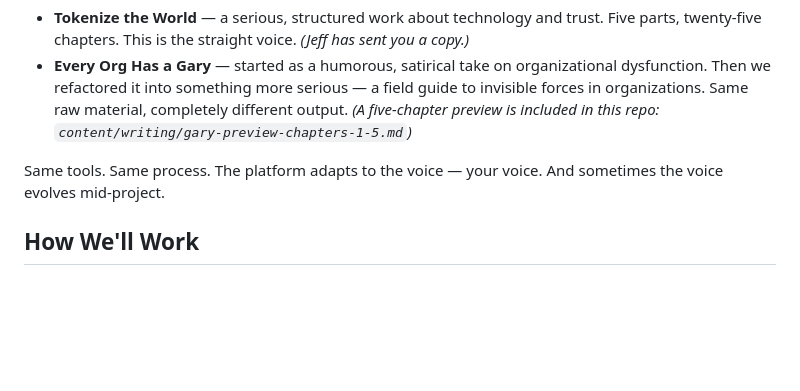
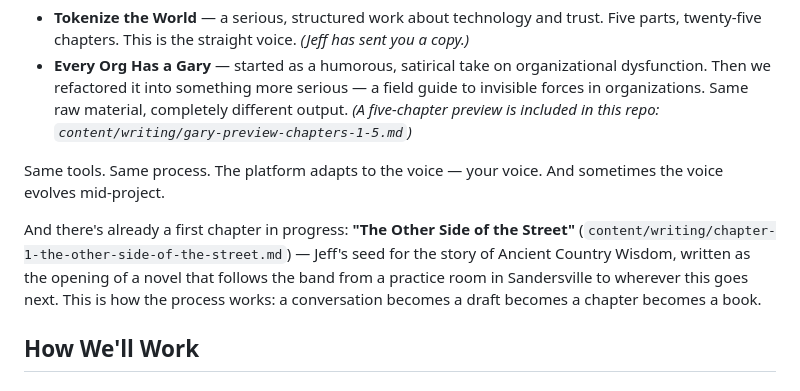
Before and after one commit to devcoband-ai/it-begins-again, a Markdown page: README.md, the part around the change. Rendered like a GitHub page; blank space fills up the shorter version.

Commit message:
Mention Chapter 1 seed in README - the ACW origin story

```diff
--- a/README.md
+++ b/README.md
@@ -47,6 +47,8 @@ To give you a sense of what's possible, two books created on the DevCo Platform:
 
 Same tools. Same process. The platform adapts to the voice — your voice. And sometimes the voice evolves mid-project.
 
+And there's already a first chapter in progress: **"The Other Side of the Street"** (`content/writing/chapter-1-the-other-side-of-the-street.md`) — Jeff's seed for the story of Ancient Country Wisdom, written as the opening of a novel that follows the band from a practice room in Sandersville to wherever this goes next. This is how the process works: a conversation becomes a draft becomes a chapter becomes a book.
+
 ## How We'll Work
 
 ### Step 1: Gather
```
